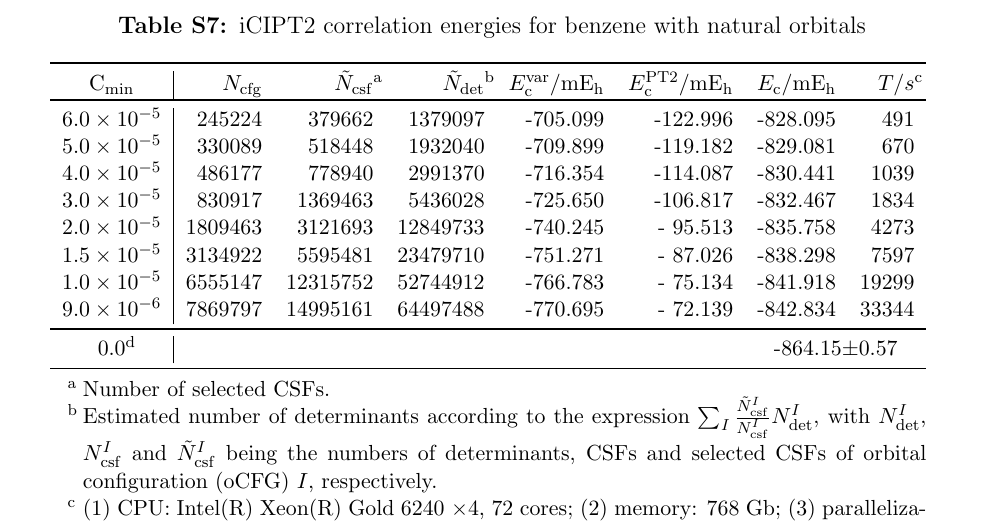
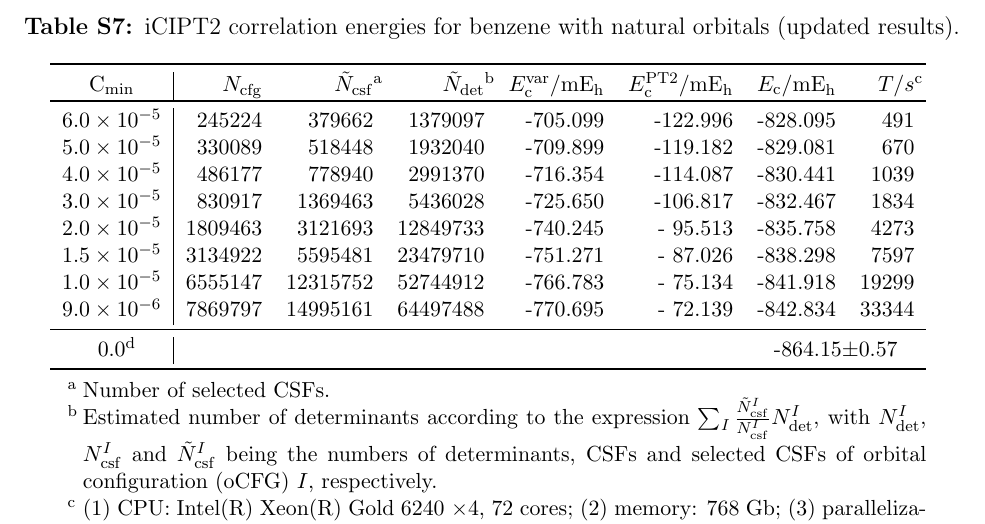
Before and after one commit to januseriksen/SI-benzene-paper, a LaTeX paper (si.tex): part of page 14 of 22, cut so that both start at the same text. Compiled offline with pdfLaTeX.

Commit message:
modify iCI table captions

```diff
--- a/si.tex
+++ b/si.tex
@@ -368,7 +368,7 @@ For both the original and the updated results, the remaining difference between
 
 \begin{table}[!htp]
 	\small
-	\caption{iCIPT2 correlation energies for benzene with natural orbitals}
+	\caption{iCIPT2 correlation energies for benzene with natural orbitals (updated results).}
 \begin{threeparttable}
 	\centering
 	\begin{tabular}{c|rrrrrrr}\toprule
```
Also changed, not shown: si.tex (2 more changed lines).
